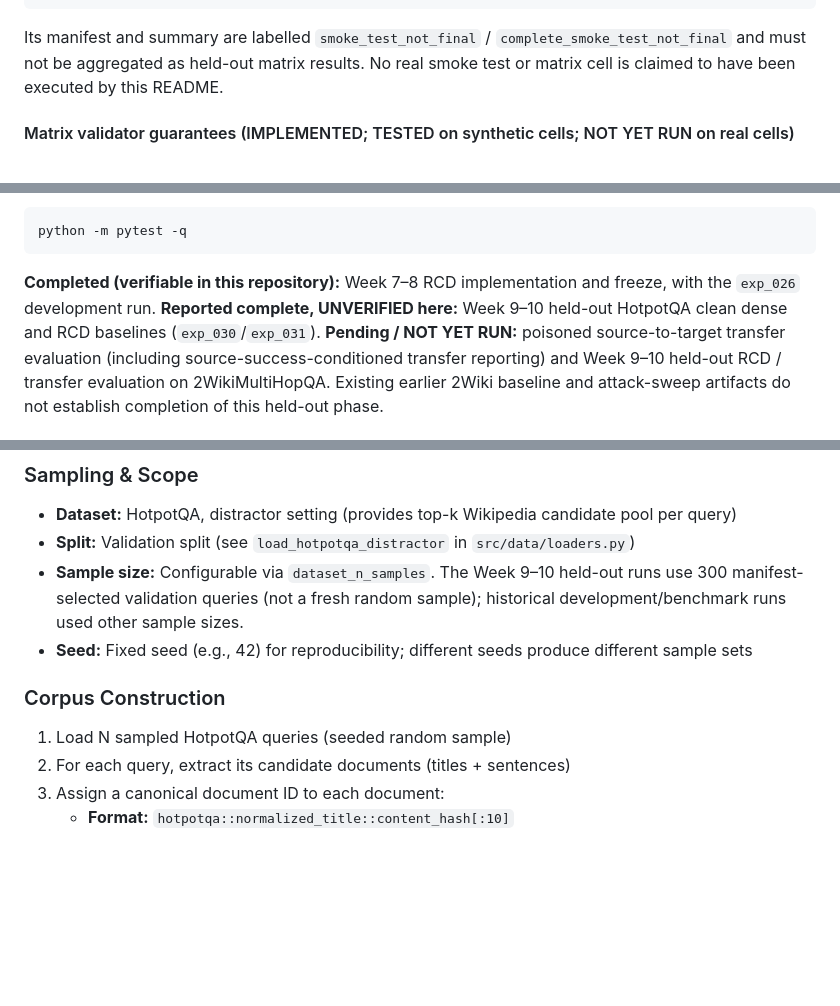
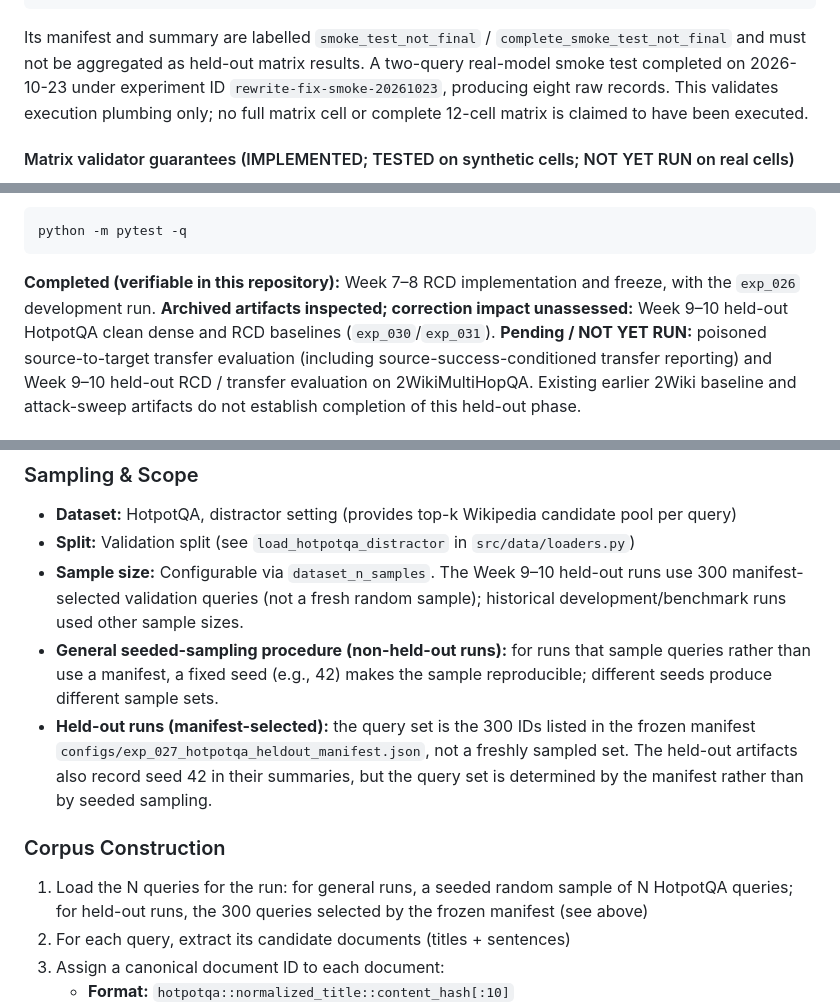
Before and after one commit to sadiapeerzada/rag-poison-transfer, a Markdown page: README.md, 3 parts joined by grey strips. Rendered like a GitHub page; blank space fills up the shorter version.

````diff
--- a/README.md
+++ b/README.md
@@ -659,8 +658,10 @@ repository, and refuses an existing output directory:
 
 Its manifest and summary are labelled `smoke_test_not_final` /
 `complete_smoke_test_not_final` and must not be aggregated as held-out matrix
-results. No real smoke test or matrix cell is claimed to have been executed by
-this README.
+results. A two-query real-model smoke test completed on 2026-10-23 under
+experiment ID `rewrite-fix-smoke-20261023`, producing eight raw records. This
+validates execution plumbing only; no full matrix cell or complete 12-cell
+matrix is claimed to have been executed.
 
 #### Matrix validator guarantees (IMPLEMENTED; TESTED on synthetic cells; NOT YET RUN on real cells)
 
@@ -771,8 +774,8 @@ python -m pytest -q
 ```
 
 **Completed (verifiable in this repository):** Week 7–8 RCD implementation and
-freeze, with the `exp_026` development run. **Reported complete, UNVERIFIED
-here:** Week 9–10 held-out HotpotQA clean dense and RCD baselines
+freeze, with the `exp_026` development run. **Archived artifacts inspected; correction
+impact unassessed:** Week 9–10 held-out HotpotQA clean dense and RCD baselines
 (`exp_030`/`exp_031`).
 **Pending / NOT YET RUN:** poisoned source-to-target transfer evaluation (including
 source-success-conditioned transfer reporting) and Week 9–10 held-out RCD /
@@ -789,10 +792,11 @@ distractor-pool evaluation:
 - **Dataset:** HotpotQA, distractor setting (provides top-k Wikipedia candidate pool per query)
 - **Split:** Validation split (see `load_hotpotqa_distractor` in `src/data/loaders.py`)
 - **Sample size:** Configurable via `dataset_n_samples`. The Week 9–10 held-out runs use 300 manifest-selected validation queries (not a fresh random sample); historical development/benchmark runs used other sample sizes.
-- **Seed:** Fixed seed (e.g., 42) for reproducibility; different seeds produce different sample sets
+- **General seeded-sampling procedure (non-held-out runs):** for runs that sample queries rather than use a manifest, a fixed seed (e.g., 42) makes the sample reproducible; different seeds produce different sample sets.
+- **Held-out runs (manifest-selected):** the query set is the 300 IDs listed in the frozen manifest `configs/exp_027_hotpotqa_heldout_manifest.json`, not a freshly sampled set. The held-out artifacts also record seed 42 in their summaries, but the query set is determined by the manifest rather than by seeded sampling.
 
 ### Corpus Construction
-1. Load N sampled HotpotQA queries (seeded random sample)
+1. Load the N queries for the run: for general runs, a seeded random sample of N HotpotQA queries; for held-out runs, the 300 queries selected by the frozen manifest (see above)
 2. For each query, extract its candidate documents (titles + sentences)
 3. Assign a canonical document ID to each document:
    - **Format:** `hotpotqa::normalized_title::content_hash[:10]`
````
Also changed, not shown: other parts of README.md (+51 -45 lines).
